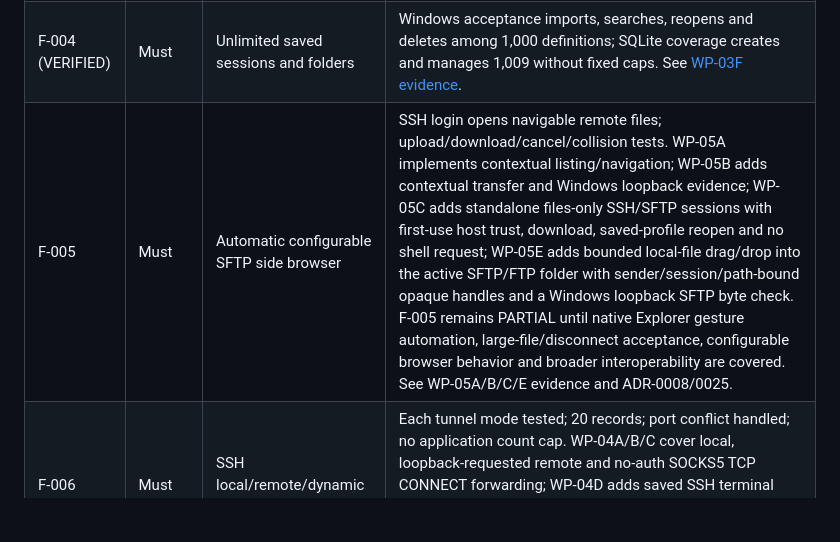
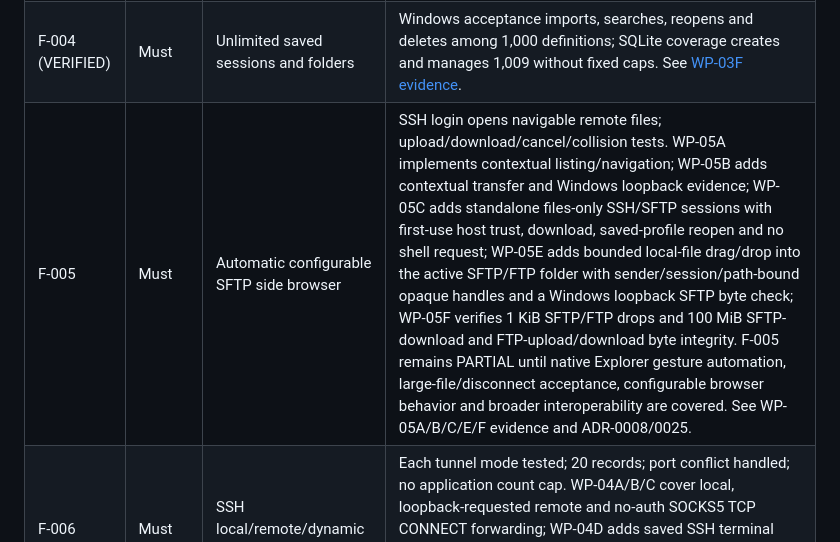
Before and after one commit to AKeybladeMaster/MultiRemoteTerminal, a Markdown page: docs/SPEC-001-MultiRemoteTerminal.md, the part around the change. Rendered like a GitHub page; blank space fills up the shorter version.

Commit message:
docs(spec): link WP-05F acceptance evidence

```diff
--- a/docs/SPEC-001-MultiRemoteTerminal.md
+++ b/docs/SPEC-001-MultiRemoteTerminal.md
@@ -25,7 +25,7 @@ Priority labels: **Must** = MVP release gate; **Should** = next public-quality r
 | F-002 | Must | Tabbed local terminal with PowerShell/cmd and optional installed Git Bash | ConPTY input/resize/Unicode/paste/tab lifecycle functional for each available shell; missing Git Bash is reported clearly |
 | F-003 (PARTIAL) | Must | SSH terminal with password authentication and host verification | Windows loopback E2E covers host trust, password terminal I/O, transport reset and saved-profile reconnect; changed-host-key blocking has focused unit coverage; Ed25519 key/agent authentication and disposable OpenSSH interoperability remain open |
 | F-004 (VERIFIED) | Must | Unlimited saved sessions and folders | Windows acceptance imports, searches, reopens and deletes among 1,000 definitions; SQLite coverage creates and manages 1,009 without fixed caps. See [WP-03F evidence](results/WP-03F-session-scale-2026-10-25.md). |
-| F-005 | Must | Automatic configurable SFTP side browser | SSH login opens navigable remote files; upload/download/cancel/collision tests. WP-05A implements contextual listing/navigation; WP-05B adds contextual transfer and Windows loopback evidence; WP-05C adds standalone files-only SSH/SFTP sessions with first-use host trust, download, saved-profile reopen and no shell request; WP-05E adds bounded local-file drag/drop into the active SFTP/FTP folder with sender/session/path-bound opaque handles and a Windows loopback SFTP byte check. F-005 remains PARTIAL until native Explorer gesture automation, large-file/disconnect acceptance, configurable browser behavior and broader interoperability are covered. See WP-05A/B/C/E evidence and ADR-0008/0025. |
+| F-005 | Must | Automatic configurable SFTP side browser | SSH login opens navigable remote files; upload/download/cancel/collision tests. WP-05A implements contextual listing/navigation; WP-05B adds contextual transfer and Windows loopback evidence; WP-05C adds standalone files-only SSH/SFTP sessions with first-use host trust, download, saved-profile reopen and no shell request; WP-05E adds bounded local-file drag/drop into the active SFTP/FTP folder with sender/session/path-bound opaque handles and a Windows loopback SFTP byte check; WP-05F verifies 1 KiB SFTP/FTP drops and 100 MiB SFTP-download and FTP-upload/download byte integrity. F-005 remains PARTIAL until native Explorer gesture automation, large-file/disconnect acceptance, configurable browser behavior and broader interoperability are covered. See WP-05A/B/C/E/F evidence and ADR-0008/0025. |
 | F-006 | Must | SSH local/remote/dynamic tunnels and status | Each tunnel mode tested; 20 records; port conflict handled; no application count cap. WP-04A/B/C cover local, loopback-requested remote and no-auth SOCKS5 TCP CONNECT forwarding; WP-04D adds saved SSH terminal routes through up to two gateways. Non-loopback consent, UDP/BIND, tunnel-through-gateway routing and broad tunnel interoperability remain open. |
 | F-007 | Must | Unlimited structured macros; keyboard shortcuts | 100 macros store/replay; cancellations; secret-exclusion behavior. WP-06A adds the persistent typed library. WP-06B1 records complete input lines for one selected terminal, omits paste and suppresses input after recognized secret prompts with an automatic pause; prompt detection is heuristic. WP-06B2 adds explicit single-terminal preview and playback with literal waits, bounded delays, inline confirmations, progress, cancellation and disconnect stop. WP-06D's Windows E2E stores 100 definitions, restarts the app, reloads the catalog and replays each definition through the workbench. WP-06E adds persistent macro-specific keyboard bindings that open the exact review without running it. WP-06F verifies SSH/Telnet loopback macro playback. F-007 remains PARTIAL because secret-prompt coverage is heuristic and broader public-server playback interoperability remains open. See [WP-06 plan](IMPLEMENTATION-PLAN.md#wp-06--macros-and-multiexec), [WP-06B1 evidence](results/WP-06B1-macro-recording-2026-10-25.md), [WP-06B2 evidence](results/WP-06B2-macro-playback-2026-10-25.md), [WP-06D evidence](results/WP-06D-macro-100-replay-2026-10-25.md), [WP-06E evidence](results/WP-06E-macro-keyboard-shortcuts-2026-10-25.md) and [WP-06F evidence](results/WP-06F-remote-macro-playback-2026-10-25.md). |
 | F-008 | Must | MultiExec across selected active terminals | VERIFIED: Windows E2E reviews the exact line and confirms once before delivery to three independent SSH hosts; each host records exactly one copy. Unit tests verify target isolation, no automatic retries, uncertain delivery and queued cancellation. See [WP-06C evidence](results/WP-06C-multiexec-2026-10-25.md). |
```
